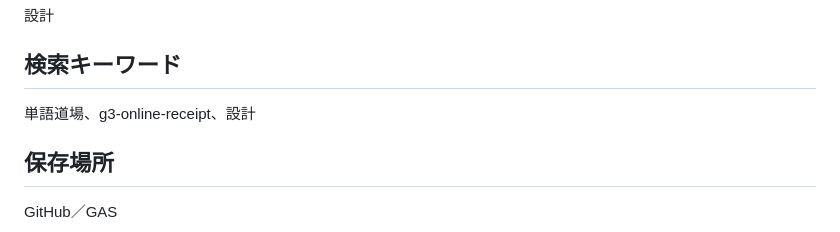
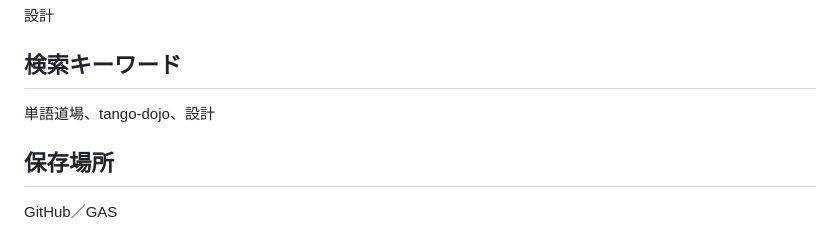
Before and after one commit to kira-nihongo-online/cerebral-cortex, a Markdown page: 設計/単語道場_設計.md, the part around the change. Rendered like a GitHub page.

Commit message:
Cerebral Cortex: 単語道場_設計

```diff
--- a/設計/単語道場_設計.md
+++ b/設計/単語道場_設計.md
@@ -10,7 +10,7 @@
 
 ## 検索キーワード
 
-単語道場、g3-online-receipt、設計
+単語道場、tango-dojo、設計
 
 ## 保存場所
 
```
